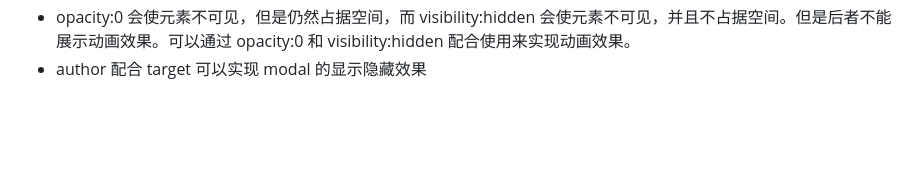
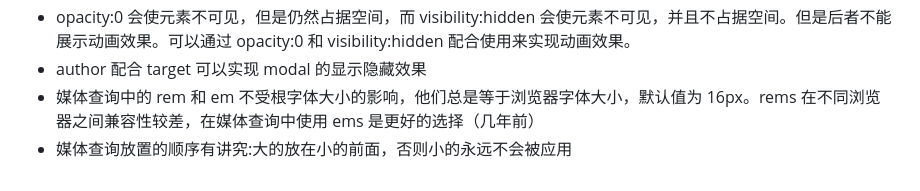
Before and after one commit to xiaowulang-turbo/advanced-css-course, a Markdown page: README.md, the part around the change. Rendered like a GitHub page; blank space fills up the shorter version.

Commit message:
docs: 更新 README.md，添加关于媒体查询中 rem 和 em 的使用说明及顺序注意事项

```diff
--- a/README.md
+++ b/README.md
@@ -26,3 +26,5 @@
 -   响应式设计中，图片必须有一个宽度
 -   opacity:0 会使元素不可见，但是仍然占据空间，而 visibility:hidden 会使元素不可见，并且不占据空间。但是后者不能展示动画效果。可以通过 opacity:0 和 visibility:hidden 配合使用来实现动画效果。
 -   author 配合 target 可以实现 modal 的显示隐藏效果
+-   媒体查询中的 rem 和 em 不受根字体大小的影响，他们总是等于浏览器字体大小，默认值为 16px。rems 在不同浏览器之间兼容性较差，在媒体查询中使用 ems 是更好的选择（几年前）
+-   媒体查询放置的顺序有讲究:大的放在小的前面，否则小的永远不会被应用
```
